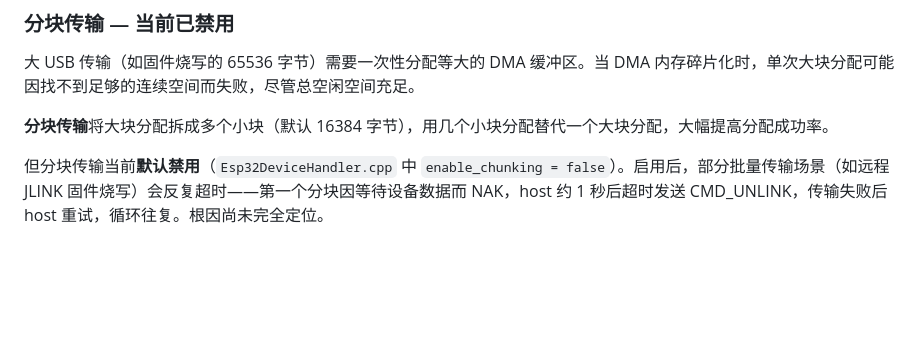
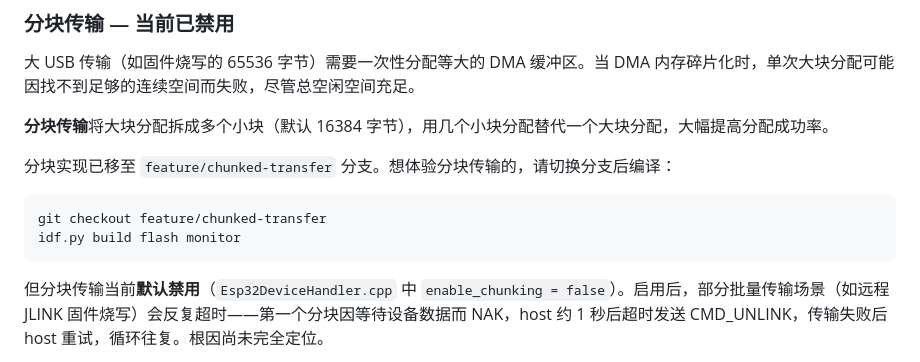
Before and after one commit to yunsmall/usbipdcpp_esp32, a Markdown page: README-zh.md, the part around the change. Rendered like a GitHub page; blank space fills up the shorter version.

````diff
--- a/README-zh.md
+++ b/README-zh.md
@@ -166,6 +166,13 @@ sudo usbip attach -r <ESP32_IP> -b <BUSID>
 
 **分块传输**将大块分配拆成多个小块（默认 16384 字节），用几个小块分配替代一个大块分配，大幅提高分配成功率。
 
+分块实现已移至 `feature/chunked-transfer` 分支。想体验分块传输的，请切换分支后编译：
+
+```bash
+git checkout feature/chunked-transfer
+idf.py build flash monitor
+```
+
 但分块传输当前**默认禁用**（`Esp32DeviceHandler.cpp` 中 `enable_chunking = false`）。启用后，部分批量传输场景（如远程 JLINK 固件烧写）会反复超时——第一个分块因等待设备数据而 NAK，host 约 1 秒后超时发送 CMD_UNLINK，传输失败后 host 重试，循环往复。根因尚未完全定位。
 
 欢迎提交 PR 修复。
````
Also changed, not shown: README.md (+7 -0 lines).
